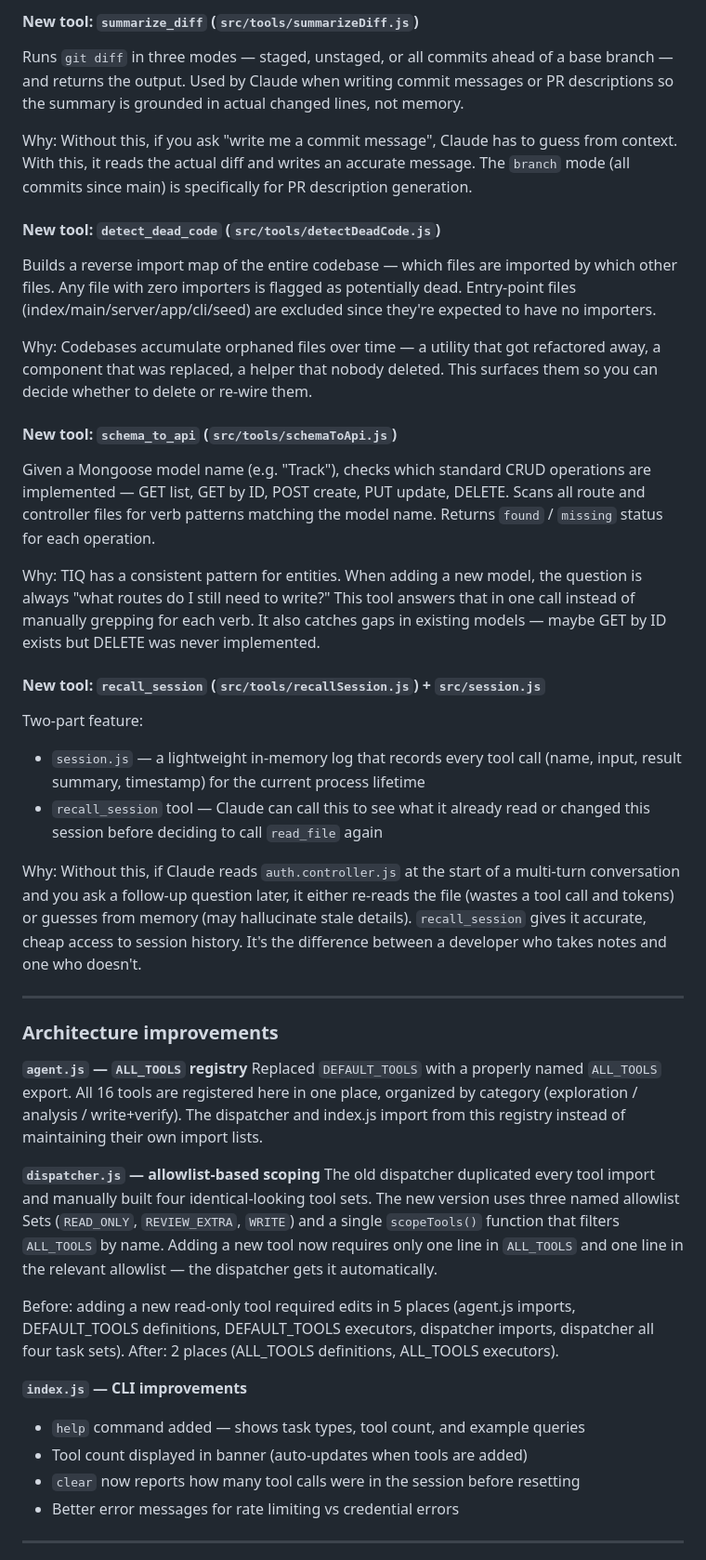
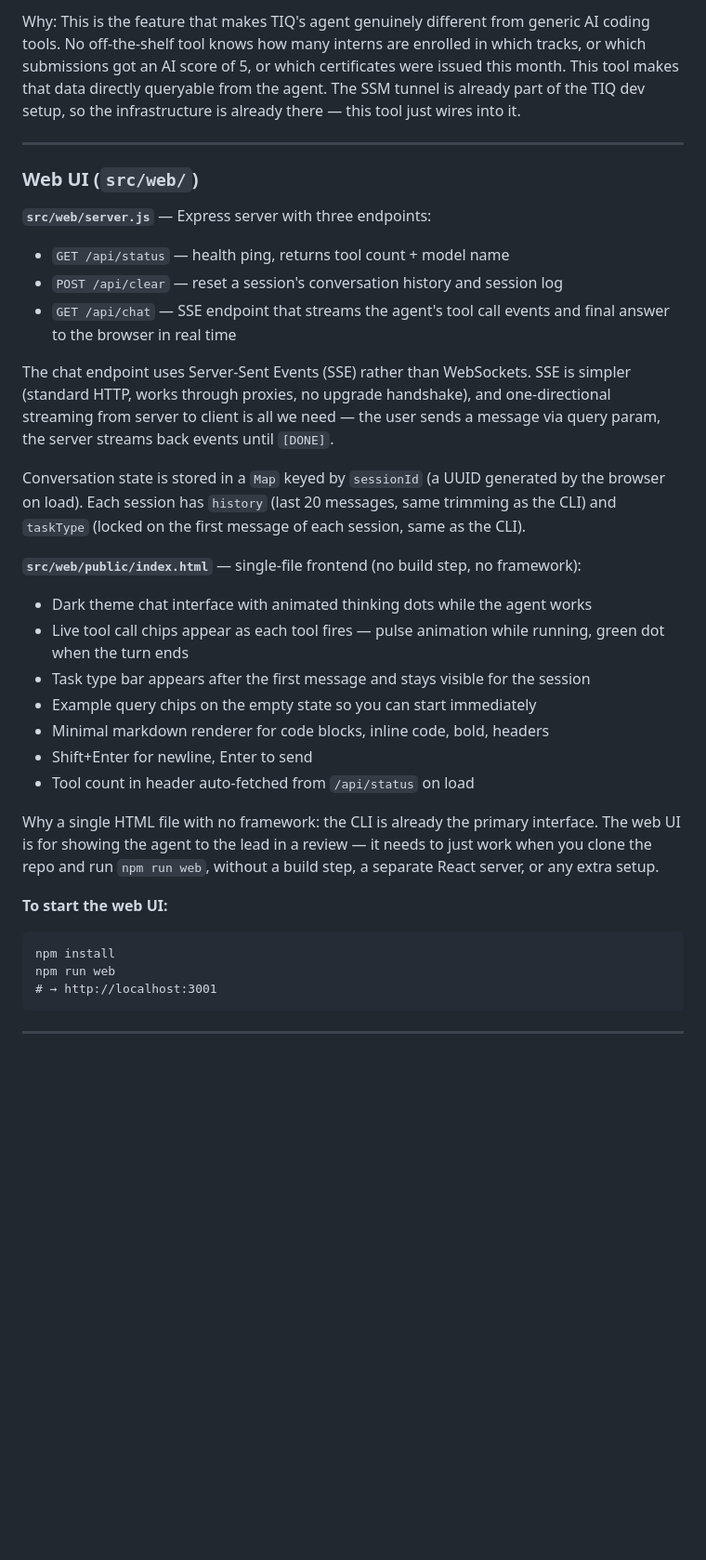
Before and after one commit to Shalin-mish/tiqworld-ai-agent, a Markdown page: docs/devlog.md, the part around one of its changes. Shown at 93% size. Drawn GitHub-style; blank space fills up the shorter version.

````diff
--- a/docs/devlog.md
+++ b/docs/devlog.md
@@ -35,44 +34,36 @@ Why: This is a real problem on any growing project. Env vars get added in a rush
 
-#### New tool: `summarize_diff` (`src/tools/summarizeDiff.js`)
-Runs `git diff` in three modes — staged, unstaged, or all commits ahead of a base branch — and returns the output. Used by Claude when writing commit messages or PR descriptions so the summary is grounded in actual changed lines, not memory.
-
-Why: Without this, if you ask "write me a commit message", Claude has to guess from context. With this, it reads the actual diff and writes an accurate message. The `branch` mode (all commits since main) is specifically for PR description generation.
-
-#### New tool: `detect_dead_code` (`src/tools/detectDeadCode.js`)
-Builds a reverse import map of the entire codebase — which files are imported by which other files. Any file with zero importers is flagged as potentially dead. Entry-point files (index/main/server/app/cli/seed) are excluded since they're expected to have no importers.
-
-Why: Codebases accumulate orphaned files over time — a utility that got refactored away, a component that was replaced, a helper that nobody deleted. This surfaces them so you can decide whether to delete or re-wire them.
-
-#### New tool: `schema_to_api` (`src/tools/schemaToApi.js`)
-Given a Mongoose model name (e.g. "Track"), checks which standard CRUD operations are implemented — GET list, GET by ID, POST create, PUT update, DELETE. Scans all route and controller files for verb patterns matching the model name. Returns `found` / `missing` status for each operation.
-
-Why: TIQ has a consistent pattern for entities. When adding a new model, the question is always "what routes do I still need to write?" This tool answers that in one call instead of manually grepping for each verb. It also catches gaps in existing models — maybe GET by ID exists but DELETE was never implemented.
-
-#### New tool: `recall_session` (`src/tools/recallSession.js`) + `src/session.js`
-Two-part feature:
-- `session.js` — a lightweight in-memory log that records every tool call (name, input, result summary, timestamp) for the current process lifetime
-- `recall_session` tool — Claude can call this to see what it already read or changed this session before deciding to call `read_file` again
-
-Why: Without this, if Claude reads `auth.controller.js` at the start of a multi-turn conversation and you ask a follow-up question later, it either re-reads the file (wastes a tool call and tokens) or guesses from memory (may hallucinate stale details). `recall_session` gives it accurate, cheap access to session history. It's the difference between a developer who takes notes and one who doesn't.
+Why: This is the feature that makes TIQ's agent genuinely different from generic AI coding tools. No off-the-shelf tool knows how many interns are enrolled in which tracks, or which submissions got an AI score of 5, or which certificates were issued this month. This tool makes that data directly queryable from the agent. The SSM tunnel is already part of the TIQ dev setup, so the infrastructure is already there — this tool just wires into it.
 
 ---
 
-### Architecture improvements
+### Web UI (`src/web/`)
 
-**`agent.js` — `ALL_TOOLS` registry**
-Replaced `DEFAULT_TOOLS` with a properly named `ALL_TOOLS` export. All 16 tools are registered here in one place, organized by category (exploration / analysis / write+verify). The dispatcher and index.js import from this registry instead of maintaining their own import lists.
+**`src/web/server.js`** — Express server with three endpoints:
+- `GET /api/status` — health ping, returns tool count + model name
+- `POST /api/clear` — reset a session's conversation history and session log
+- `GET /api/chat` — SSE endpoint that streams the agent's tool call events and final answer to the browser in real time
 
-**`dispatcher.js` — allowlist-based scoping**
-The old dispatcher duplicated every tool import and manually built four identical-looking tool sets. The new version uses three named allowlist Sets (`READ_ONLY`, `REVIEW_EXTRA`, `WRITE`) and a single `scopeTools()` function that filters `ALL_TOOLS` by name. Adding a new tool now requires only one line in `ALL_TOOLS` and one line in the relevant allowlist — the dispatcher gets it automatically.
+The chat endpoint uses Server-Sent Events (SSE) rather than WebSockets. SSE is simpler (standard HTTP, works through proxies, no upgrade handshake), and one-directional streaming from server to client is all we need — the user sends a message via query param, the server streams back events until `[DONE]`.
 
-Before: adding a new read-only tool required edits in 5 places (agent.js imports, DEFAULT_TOOLS definitions, DEFAULT_TOOLS executors, dispatcher imports, dispatcher all four task sets).
-After: 2 places (ALL_TOOLS definitions, ALL_TOOLS executors).
+Conversation state is stored in a `Map` keyed by `sessionId` (a UUID generated by the browser on load). Each session has `history` (last 20 messages, same trimming as the CLI) and `taskType` (locked on the first message of each session, same as the CLI).
 
-**`index.js` — CLI improvements**
-- `help` command added — shows task types, tool count, and example queries
-- Tool count displayed in banner (auto-updates when tools are added)
-- `clear` now reports how many tool calls were in the session before resetting
-- Better error messages for rate limiting vs credential errors
+**`src/web/public/index.html`** — single-file frontend (no build step, no framework):
+- Dark theme chat interface with animated thinking dots while the agent works
+- Live tool call chips appear as each tool fires — pulse animation while running, green dot when the turn ends
+- Task type bar appears after the first message and stays visible for the session
+- Example query chips on the empty state so you can start immediately
+- Minimal markdown renderer for code blocks, inline code, bold, headers
+- Shift+Enter for newline, Enter to send
+- Tool count in header auto-fetched from `/api/status` on load
+
+Why a single HTML file with no framework: the CLI is already the primary interface. The web UI is for showing the agent to the lead in a review — it needs to just work when you clone the repo and run `npm run web`, without a build step, a separate React server, or any extra setup.
+
+**To start the web UI:**
+```
+npm install
+npm run web
+# → http://localhost:3001
+```
 
 ---
 
````
Also changed, not shown: other parts of docs/devlog.md (+69 -94 lines).
